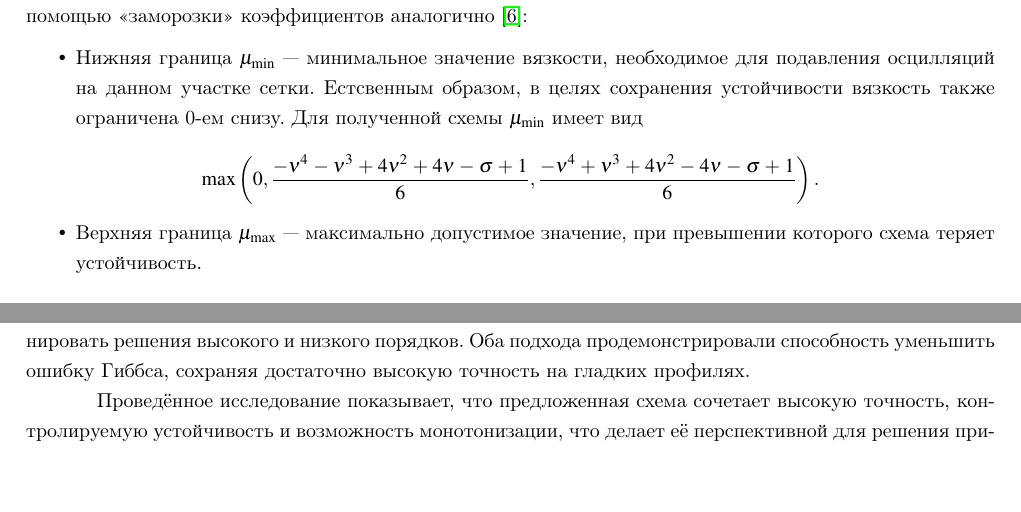
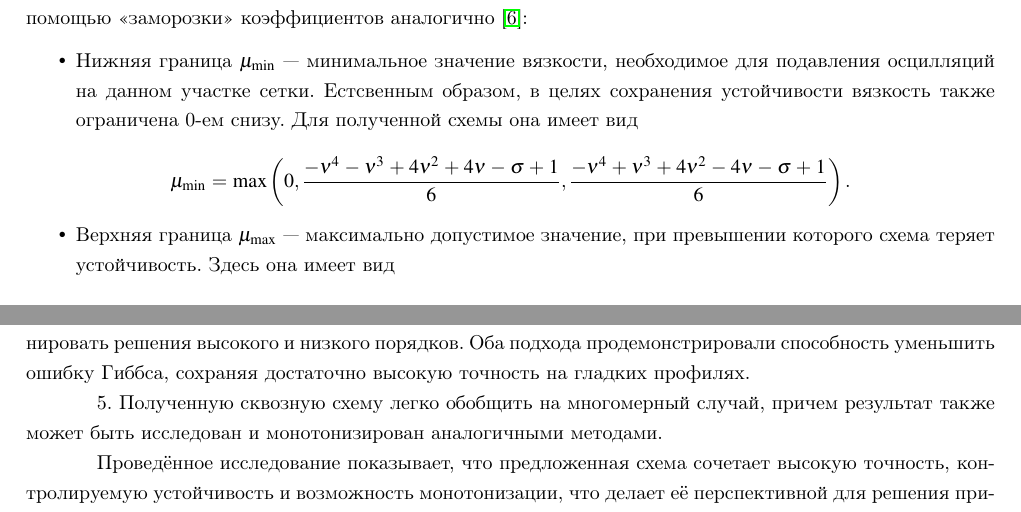
Before and after one commit to ukolov-ivan/mipt-vkr, a LaTeX thesis (diploma.tex): two parts of pages 15 and 18 of 19, joined at a grey line, cut so that both start at the same text, the shorter picture padded with empty space. Compiled offline with pdfLaTeX.

Commit message:
Small additions

```diff
--- a/diploma.tex
+++ b/diploma.tex
@@ -518,14 +518,15 @@ u_i^{n + 1} =
 аналогично~\cite{popov2015}:
 
 \begin{itemize}
-\item \textbf{Нижняя граница $\mu_{\min}$} --- минимальное значение вязкости, необходимое для подавления осцилляций на данном участке сетки. Естсвенным образом, в целях сохранения устойчивости вязкость также ограничена 0-ем снизу. Для полученной схемы $\mu_{\min}$ имеет вид
+\item \textbf{Нижняя граница $\mu_{\min}$} --- минимальное значение вязкости, необходимое для подавления осцилляций на данном участке сетки. Естсвенным образом, в целях сохранения устойчивости вязкость также ограничена 0-ем снизу. Для полученной схемы она имеет вид
 
 \begin{dmath*}
+\mu_{\min} =
 \input{src/mu2-min.tex}.
 \end{dmath*}
 
 
-\item \textbf{Верхняя граница $\mu_{\max}$} --- максимально допустимое значение, при превышении которого схема теряет устойчивость.
+\item \textbf{Верхняя граница $\mu_{\max}$} --- максимально допустимое значение, при превышении которого схема теряет устойчивость. Здесь она имеет вид
 
 \[
 \mu_{\max} = \input{src/mu2-max.tex}.
@@ -628,6 +629,8 @@ S_i^{\text{var}} = 1 - \frac{|u_{i-1} - 2u_i + u_{i+1}|}{|u_{i+2} - u_{i+1}| + |
 
 4. Для устранения нефизичных осцилляций на разрывных решениях реализованы два метода монотонизации: адаптивная искусственная вязкость и гибридизация схемы, позволяющая динамически комбинировать решения высокого и низкого порядков. Оба подхода продемонстрировали способность уменьшить ошибку Гиббса, сохраняя достаточно высокую точность на гладких профилях.
 
+5. Полученную сквозную схему легко обобщить на многомерный случай, причем результат также может быть исследован и монотонизирован аналогичными методами.
+
 Проведённое исследование показывает, что предложенная схема сочетает высокую точность, контролируемую устойчивость и возможность монотонизации, что делает её перспективной для решения прикладных задач переноса и гидродинамики. Дальнейшее развитие работы может быть направлено на адаптацию к нелинейным задачам с ударными волнами.
 
 \clearpage
```
